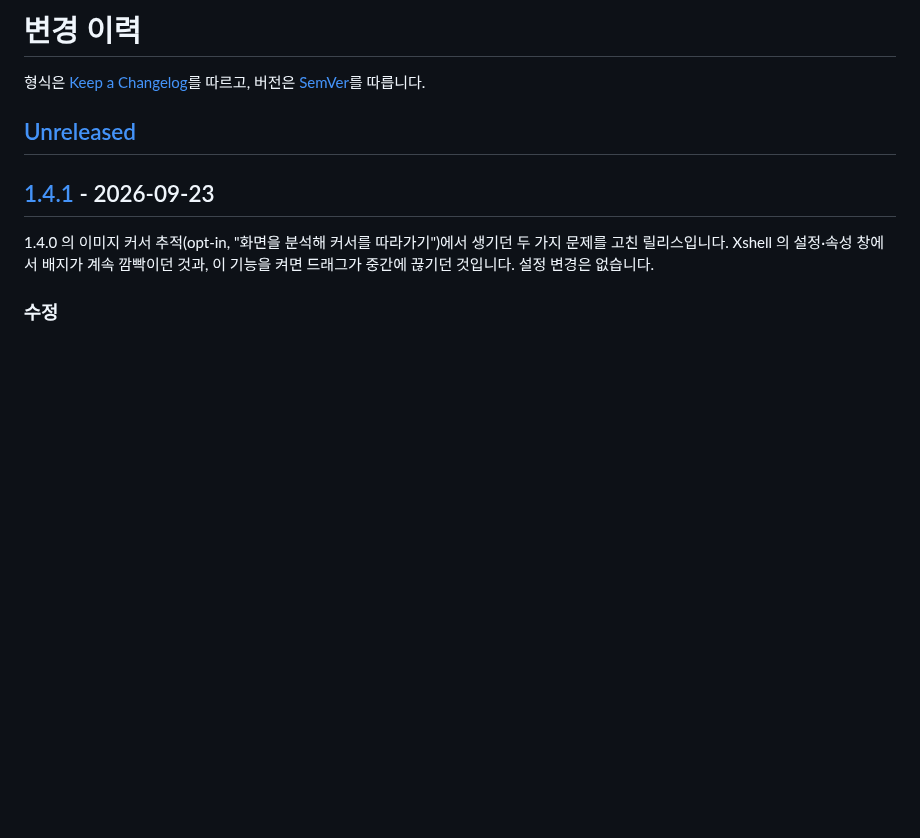
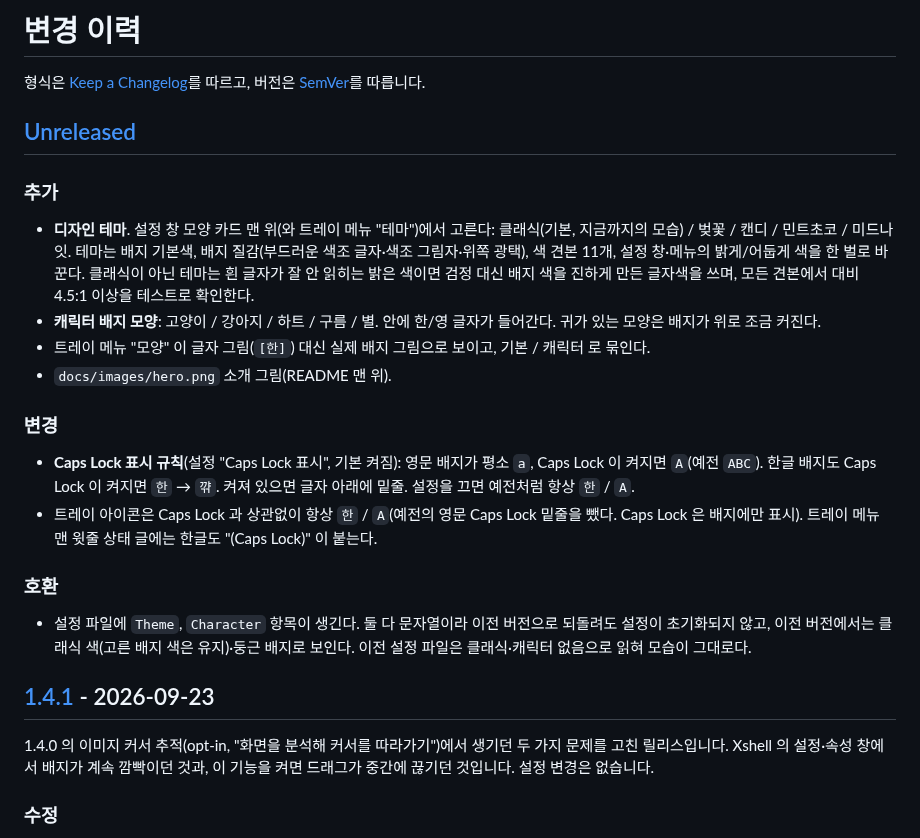
Before and after one commit to kimch0627/windows-ime-badge, a Markdown page: CHANGELOG.md, the part around the change. Drawn GitHub-style; blank space fills up the shorter version.

```diff
--- a/CHANGELOG.md
+++ b/CHANGELOG.md
@@ -3,6 +3,24 @@
 형식은 [Keep a Changelog](https://keepachangelog.com/ko/1.1.0/)를 따르고, 버전은 [SemVer](https://semver.org/lang/ko/)를 따릅니다.
 
 ## [Unreleased]
+
+### 추가
+- **디자인 테마**. 설정 창 모양 카드 맨 위(와 트레이 메뉴 "테마")에서 고른다: 클래식(기본, 지금까지의 모습) / 벚꽃 / 캔디 / 민트초코 / 미드나잇.
+  테마는 배지 기본색, 배지 질감(부드러운 색조 글자·색조 그림자·위쪽 광택), 색 견본 11개, 설정 창·메뉴의 밝게/어둡게 색을 한 벌로 바꾼다.
+  클래식이 아닌 테마는 흰 글자가 잘 안 읽히는 밝은 색이면 검정 대신 배지 색을 진하게 만든 글자색을 쓰며, 모든 견본에서 대비 4.5:1 이상을 테스트로 확인한다.
+- **캐릭터 배지 모양**: 고양이 / 강아지 / 하트 / 구름 / 별. 안에 한/영 글자가 들어간다. 귀가 있는 모양은 배지가 위로 조금 커진다.
+- 트레이 메뉴 "모양" 이 글자 그림(`[한]`) 대신 실제 배지 그림으로 보이고, 기본 / 캐릭터 로 묶인다.
+- `docs/images/hero.png` 소개 그림(README 맨 위).
+
+### 변경
+- **Caps Lock 표시 규칙**(설정 "Caps Lock 표시", 기본 켜짐): 영문 배지가 평소 `a`, Caps Lock 이 켜지면 `A`(예전 `ABC`).
+  한글 배지도 Caps Lock 이 켜지면 `한` → `꺆`. 켜져 있으면 글자 아래에 밑줄. 설정을 끄면 예전처럼 항상 `한` / `A`.
+- 트레이 아이콘은 Caps Lock 과 상관없이 항상 `한` / `A`(예전의 영문 Caps Lock 밑줄을 뺐다. Caps Lock 은 배지에만 표시).
+  트레이 메뉴 맨 윗줄 상태 글에는 한글도 "(Caps Lock)" 이 붙는다.
+
+### 호환
+- 설정 파일에 `Theme`, `Character` 항목이 생긴다. 둘 다 문자열이라 이전 버전으로 되돌려도 설정이 초기화되지 않고,
+  이전 버전에서는 클래식 색(고른 배지 색은 유지)·둥근 배지로 보인다. 이전 설정 파일은 클래식·캐릭터 없음으로 읽혀 모습이 그대로다.
 
 ## [1.4.1] - 2026-09-23
 
```
Also changed, not shown: README.md (+12 -6 lines), docs/test-matrix.md (+3 -1 lines), docs/images/hero.png (added), 14 other files.
